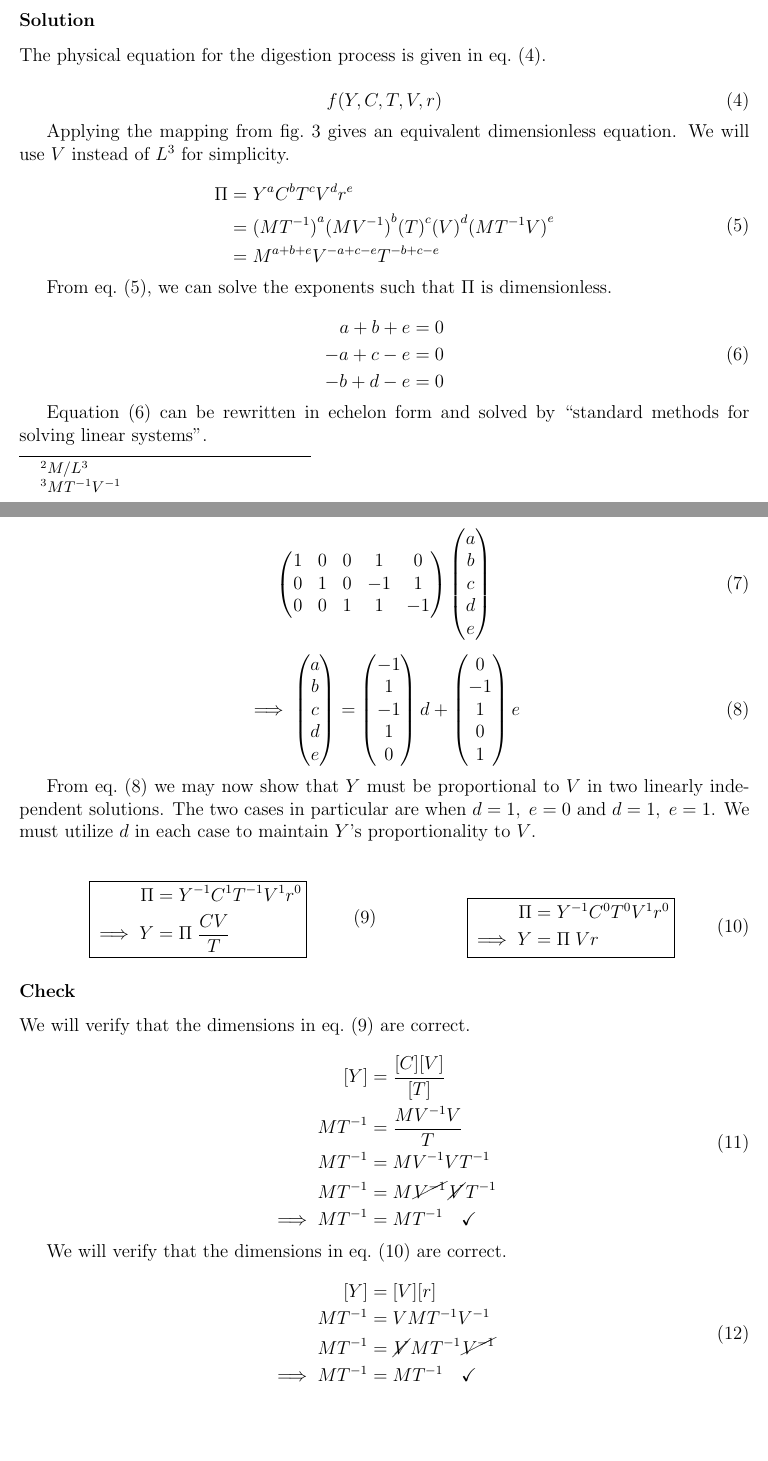
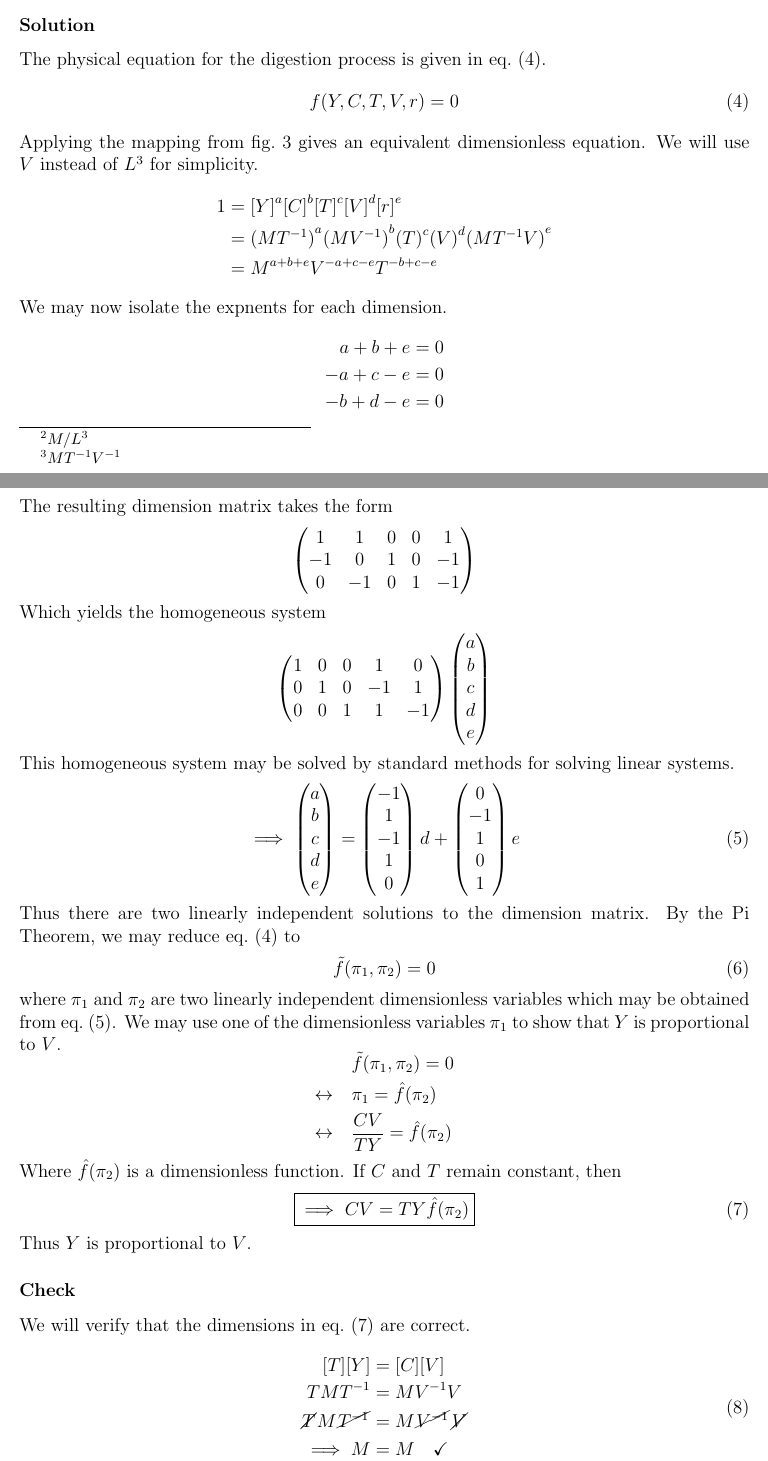
Before and after one commit to hershal/m374m, a LaTeX problem sheet (homeworks/hw1/hw1.tex): two parts of pages 6 and 7 of 14, joined at a grey line, cut so that both start at the same text, the shorter picture padded with empty space. Compiled offline with pdfLaTeX.

Commit message:
hw1: corrected 1.1.13 (mostly). check it!

```diff
--- a/homeworks/hw1/hw1.tex
+++ b/homeworks/hw1/hw1.tex
@@ -280,43 +280,38 @@
     \caption{Variable mappings for \#9}
 \label{fig:9-var-mappings}
   \end{figure}
-
   The physical equation for the digestion process is given in \cref{eq:9-phy}.
-
   \begin{equation}
     \label{eq:9-phy}
-    f(Y,C,T,V,r)
+    f(Y,C,T,V,r)=0
   \end{equation}
-
   Applying the mapping from \cref{fig:9-var-mappings} gives an equivalent
   dimensionless equation. We will use $V$ instead of $L^3$ for simplicity.
-
-  \begin{equation}
-    \label{eq:9-var}
+  \begin{equation*}
     \begin{aligned}
-      \Pi &= Y^a C^b T^c V^d r^e \\
+      1 &= {[Y]}^a {[C]}^b {[T]}^c {[V]}^d {[r]}^e \\
       &= {(MT^{-1})}^a {(MV^{-1})}^b {(T)}^c {(V)}^d {(MT^{-1}V)}^e \\
       &= M^{a+b+e}V^{-a+c-e}T^{-b+c-e} \\
     \end{aligned}
-  \end{equation}
-
-  From \cref{eq:9-var}, we can solve the exponents such that $\Pi$ is
-  dimensionless.
-
-  \begin{equation}
-    \label{eq:9-exp-eqs}
+  \end{equation*}
+  We may now isolate the expnents for each dimension.
+  \begin{equation*}
     \begin{aligned}
       a + b + e &= 0 \\
       -a + c - e &= 0 \\
       -b + d - e &= 0 \\
     \end{aligned}
-  \end{equation}
-
-  \Cref{eq:9-exp-eqs} can be rewritten in echelon form and solved by ``standard
-  methods for solving linear systems''.
-
-  \begin{equation}
-    \label{eq:9-matrix}
+  \end{equation*}
+  The resulting dimension matrix takes the form
+  \begin{equation*}
+    \begin{pmatrix}
+      1 & 1 & 0 & 0 & 1 \\
+      -1 & 0 & 1 & 0 & -1 \\
+      0 & -1 & 0 & 1 & -1 \\
+    \end{pmatrix}
+  \end{equation*}
+  Which yields the homogeneous system
+  \begin{equation*}
     \begin{pmatrix}
       1 & 0 & 0 & 1 & 0 \\
       0 & 1 & 0 & -1 & 1 \\
@@ -325,10 +320,11 @@
     \begin{pmatrix}
       a \\ b \\ c \\ d \\ e
     \end{pmatrix}
-  \end{equation}
-
+  \end{equation*}
+  This homogeneous system may be solved by standard methods for solving linear
+  systems.
   \begin{equation}
-    \label{eq:9-exp-sol}
+    \label{eq:9-matrix}
     \implies
     \begin{pmatrix}
       a \\ b \\ c \\ d \\ e
@@ -341,55 +337,40 @@
       0 \\ -1 \\ 1 \\ 0 \\ 1
     \end{pmatrix}e
   \end{equation}
-
-  From \cref{eq:9-exp-sol} we may now show that $Y$ must be proportional to $V$
-  in two linearly independent solutions. The two cases in particular are when
-  $d=1,\; e=0$ and $d=1,\; e=1$. We must utilize $d$ in each case to maintain $Y$'s
-  proportionality to $V$.
-
-  \begin{multicols}{2}
-    \begin{equation}
-      \label{eq:9-sol-1}
-      \boxed{
-      \begin{aligned}
-        \Pi &= Y^{-1} C^{1} T^{-1} V^1 r^0 \\
-        \implies Y &= \Pi\;\frac{CV}{T} \\
-      \end{aligned}
-      }
-    \end{equation}
-
-    \begin{equation}
-      \label{eq:9-sol-2}
-      \boxed{
-      \begin{aligned}
-        \Pi &= Y^{-1} C^{0} T^{0} V^1 r^0 \\
-        \implies Y &= \Pi\; Vr \\
-      \end{aligned}
-      }
-    \end{equation}
-  \end{multicols}
+  Thus there are two linearly independent solutions to the dimension matrix.
+  By the Pi Theorem, we may reduce \cref{eq:9-phy} to
+  \begin{equation}
+    \tilde{f}(\pi_1, \pi_2) = 0
+  \end{equation}
+  where $\pi_1$ and $\pi_2$ are two linearly independent dimensionless variables
+  which may be obtained from \cref{eq:9-matrix}. We may use one of the
+  dimensionless variables $\pi_1$ to show that $Y$ is proportional to $V$.
+  \begin{equation*}
+    \begin{aligned}
+      &\tilde{f}(\pi_1,\pi_2)= 0 \\
+      \leftrightarrow\quad& \pi_1 = \hat{f}(\pi_2) \\
+      \leftrightarrow\quad& \frac{CV}{TY} = \hat{f}(\pi_2) \\
+    \end{aligned}
+  \end{equation*}
+  Where $\hat{f}(\pi_2)$ is a dimensionless function. If $C$ and $T$ remain
+  constant, then
+  \begin{equation}
+    \label{eq:9-prop}
+    \boxed{
+      \implies CV = TY\hat{f}(\pi_2)
+    }
+  \end{equation}
+  Thus $Y$ is proportional to $V$.
 
   \subsubsection*{Check}
-  We will verify that the dimensions in \cref{eq:9-sol-1} are correct.
+  We will verify that the dimensions in \cref{eq:9-prop} are correct.
 
   \begin{equation}
     \begin{aligned}
-      [Y] &= \frac{[C][V]}{[T]} \\
-      MT^{-1} &= \frac{MV^{-1}V}{T} \\
-      MT^{-1} &= MV^{-1}VT^{-1} \\
-      MT^{-1} &= M\cancel{V^{-1}}\cancel{V}T^{-1} \\
-      \implies MT^{-1} &= MT^{-1} \quad\checkmark \\
-    \end{aligned}
-  \end{equation}
-
-  We will verify that the dimensions in \cref{eq:9-sol-2} are correct.
-
-  \begin{equation}
-    \begin{aligned}
-      [Y] &= [V] [r] \\
-      MT^{-1} &= V MT^{-1}V^{-1} \\
-      MT^{-1} &= \cancel{V} MT^{-1} \cancel{V^{-1}} \\
-      \implies MT^{-1} &= MT^{-1} \quad\checkmark \\
+      [T][Y] &= [C][V] \\
+      TMT^{-1} &= MV^{-1}V \\
+      \cancel{T}M\cancel{T^{-1}} &= M\cancel{V^{-1}}\cancel{V} \\
+      \implies M &= M \quad\checkmark \\
     \end{aligned}
   \end{equation}
 
```
